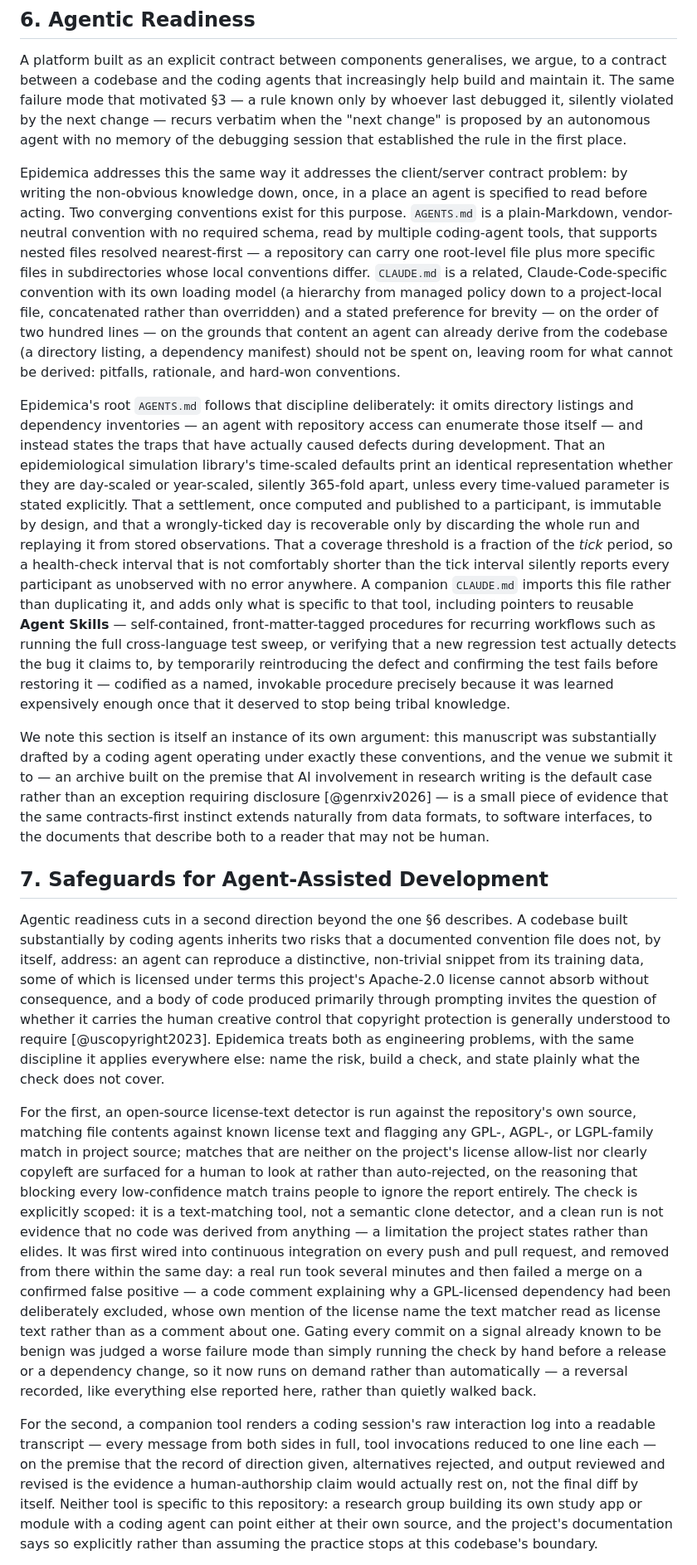
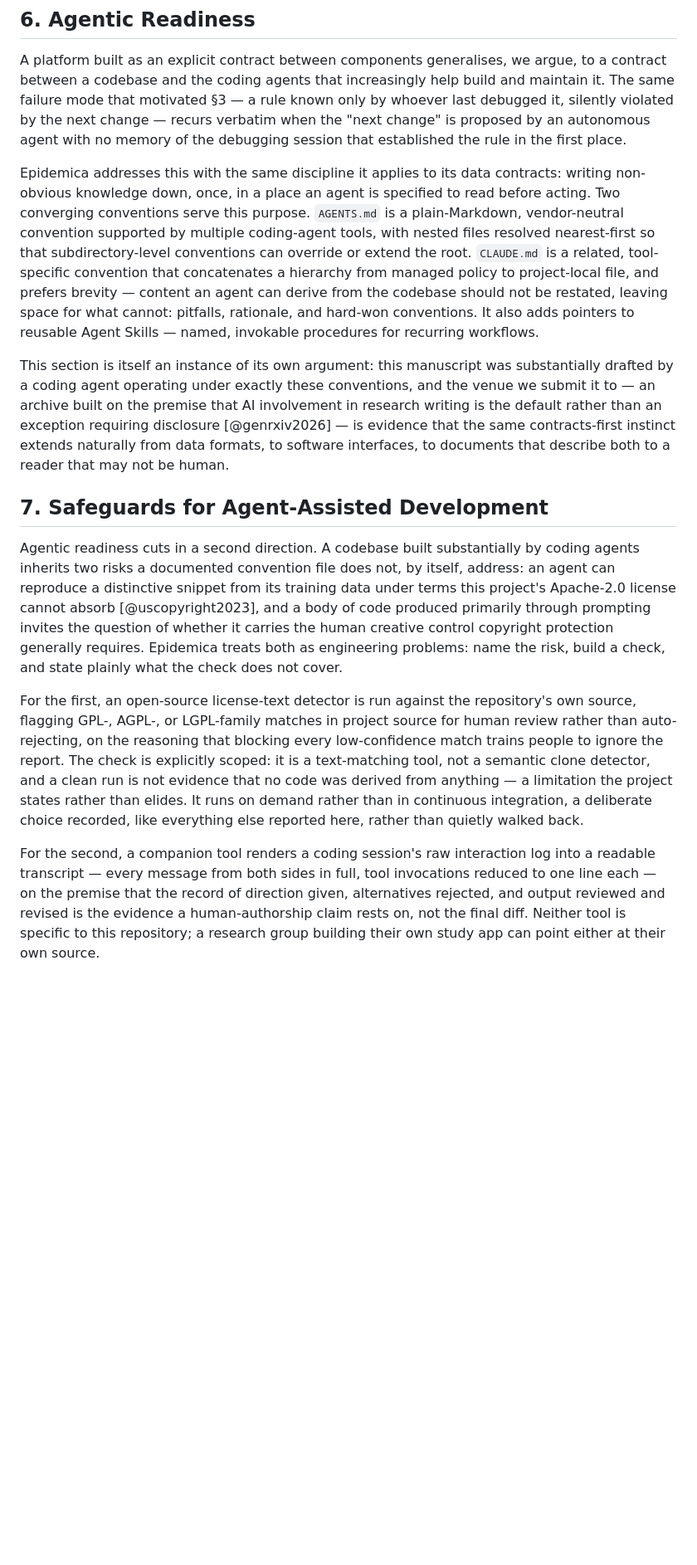
Before and after one commit to colabobio/epidemica, a Markdown page: docs/manuscript/epidemica-manuscript.md, the part around one of its changes. Shown at 83% size. GitHub-like rendering; blank space fills up the shorter version.

Commit message:
Latest draft of manuscript for GenRxiv

```diff
--- a/docs/manuscript/epidemica-manuscript.md
+++ b/docs/manuscript/epidemica-manuscript.md
@@ -206,75 +210,43 @@ failure mode that motivated §3 — a rule known only by whoever last debugged i
 the next change — recurs verbatim when the "next change" is proposed by an autonomous agent with no
 memory of the debugging session that established the rule in the first place.
 
-Epidemica addresses this the same way it addresses the client/server contract problem: by writing the
+Epidemica addresses this with the same discipline it applies to its data contracts: writing
 non-obvious knowledge down, once, in a place an agent is specified to read before acting. Two
-converging conventions exist for this purpose. `AGENTS.md` is a plain-Markdown, vendor-neutral
-convention with no required schema, read by multiple coding-agent tools, that supports nested files
-resolved nearest-first — a repository can carry one root-level file plus more specific files in
-subdirectories whose local conventions differ. `CLAUDE.md` is a related, Claude-Code-specific
-convention with its own loading model (a hierarchy from managed policy down to a project-local file,
-concatenated rather than overridden) and a stated preference for brevity — on the order of two hundred
-lines — on the grounds that content an agent can already derive from the codebase (a directory
-listing, a dependency manifest) should not be spent on, leaving room for what cannot be derived:
-pitfalls, rationale, and hard-won conventions.
+converging conventions serve this purpose. `AGENTS.md` is a plain-Markdown, vendor-neutral
+convention supported by multiple coding-agent tools, with nested files resolved nearest-first so that
+subdirectory-level conventions can override or extend the root. `CLAUDE.md` is a related,
+tool-specific convention that concatenates a hierarchy from managed policy to project-local file, and
+prefers brevity — content an agent can derive from the codebase should not be restated, leaving space
+for what cannot: pitfalls, rationale, and hard-won conventions. It also adds pointers to reusable Agent Skills — named, invokable procedures for recurring workflows.
 
-Epidemica's root `AGENTS.md` follows that discipline deliberately: it omits directory listings and
-dependency inventories — an agent with repository access can enumerate those itself — and instead
-states the traps that have actually caused defects during development. That an epidemiological
-simulation library's time-scaled defaults print an identical representation whether they are
-day-scaled or year-scaled, silently 365-fold apart, unless every time-valued parameter is stated
-explicitly. That a settlement, once computed and published to a participant, is immutable by design,
-and that a wrongly-ticked day is recoverable only by discarding the whole run and replaying it from
-stored observations. That a coverage threshold is a fraction of the *tick* period, so a health-check
-interval that is not comfortably shorter than the tick interval silently reports every participant as
-unobserved with no error anywhere. A companion `CLAUDE.md` imports this file rather than duplicating
-it, and adds only what is specific to that tool, including pointers to reusable **Agent Skills** —
-self-contained, front-matter-tagged procedures for recurring workflows such as running the full
-cross-language test sweep, or verifying that a new regression test actually detects the bug it claims
-to, by temporarily reintroducing the defect and confirming the test fails before restoring it —
-codified as a named, invokable procedure precisely because it was learned expensively enough once that
-it deserved to stop being tribal knowledge.
-
-We note this section is itself an instance of its own argument: this manuscript was substantially
-drafted by a coding agent operating under exactly these conventions, and the venue we submit it to —
-an archive built on the premise that AI involvement in research writing is the default case rather
-than an exception requiring disclosure [@genrxiv2026] — is a small piece of evidence that the same
-contracts-first instinct extends naturally from data formats, to software interfaces, to the
-documents that describe both to a reader that may not be human.
+This section is itself an instance of its own argument: this manuscript was substantially drafted by a
+coding agent operating under exactly these conventions, and the venue we submit it to — an archive
+built on the premise that AI involvement in research writing is the default rather than an exception
+requiring disclosure [@genrxiv2026] — is evidence that the same contracts-first instinct extends
+naturally from data formats, to software interfaces, to documents that describe both to a reader that
+may not be human.
 
 ## 7. Safeguards for Agent-Assisted Development
 
-Agentic readiness cuts in a second direction beyond the one §6 describes. A codebase built
-substantially by coding agents inherits two risks that a documented convention file does not, by
-itself, address: an agent can reproduce a distinctive, non-trivial snippet from its training data,
-some of which is licensed under terms this project's Apache-2.0 license cannot absorb without
-consequence, and a body of code produced primarily through prompting invites the question of whether
-it carries the human creative control that copyright protection is generally understood to require
-[@uscopyright2023]. Epidemica treats both as engineering problems, with the same discipline it
-applies everywhere else: name the risk, build a check, and state plainly what the check does not
-cover.
+Agentic readiness cuts in a second direction. A codebase built substantially by coding agents
+inherits two risks a documented convention file does not, by itself, address: an agent can reproduce
+a distinctive snippet from its training data under terms this project's Apache-2.0 license cannot
+absorb [@uscopyright2023], and a body of code produced primarily through prompting invites the
+question of whether it carries the human creative control copyright protection generally requires.
+Epidemica treats both as engineering problems: name the risk, build a check, and state plainly what
+the check does not cover.
 
 For the first, an open-source license-text detector is run against the repository's own source,
-matching file contents against known license text and flagging any GPL-, AGPL-, or LGPL-family match
-in project source; matches that are neither on the project's license allow-list nor clearly copyleft
-are surfaced for a human to look at rather than auto-rejected, on the reasoning that blocking every
-low-confidence match trains people to ignore the report entirely. The check is explicitly scoped: it
-is a text-matching tool, not a semantic clone detector, and a clean run is not evidence that no code
-was derived from anything — a limitation the project states rather than elides. It was first wired
-into continuous integration on every push and pull request, and removed from there within the same
-day: a real run took several minutes and then failed a merge on a confirmed false positive — a code
-comment explaining why a GPL-licensed dependency had been deliberately excluded, whose own mention of
-the license name the text matcher read as license text rather than as a comment about one. Gating
-every commit on a signal already known to be benign was judged a worse failure mode than simply
-running the check by hand before a release or a dependency change, so it now runs on demand rather
-than automatically — a reversal recorded, like everything else reported here, rather than quietly
-walked back.
+flagging GPL-, AGPL-, or LGPL-family matches in project source for human review rather than
+auto-rejecting, on the reasoning that blocking every low-confidence match trains people to ignore the
+report. The check is explicitly scoped: it is a text-matching tool, not a semantic clone detector,
+and a clean run is not evidence that no code was derived from anything — a limitation the project
+states rather than elides. It runs on demand rather than in continuous integration, a deliberate
+choice recorded, like everything else reported here, rather than quietly walked back.
 
 For the second, a companion tool renders a coding session's raw interaction log into a readable
 transcript — every message from both sides in full, tool invocations reduced to one line each — on
-the premise that the record of direction given, alternatives rejected, and output reviewed and
-revised is the evidence a human-authorship claim would actually rest on, not the final diff by
-itself. Neither tool is specific to this repository: a research group building its own study app or
-module with a coding agent can point either at their own source, and the project's documentation says
-so explicitly rather than assuming the practice stops at this codebase's boundary.
+the premise that the record of direction given, alternatives rejected, and output reviewed and revised
+is the evidence a human-authorship claim rests on, not the final diff. Neither tool is specific to
+this repository; a research group building their own study app can point either at their own source.
 
```
Also changed, not shown: other parts of docs/manuscript/epidemica-manuscript.md (+174 -61 lines).
